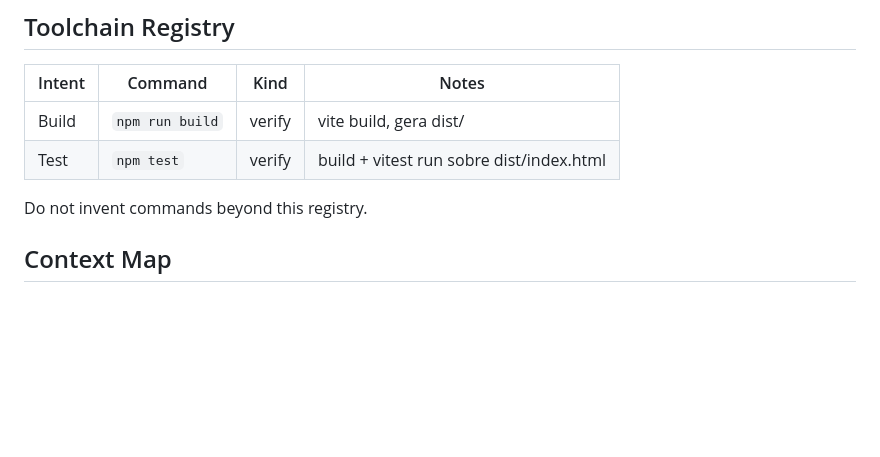
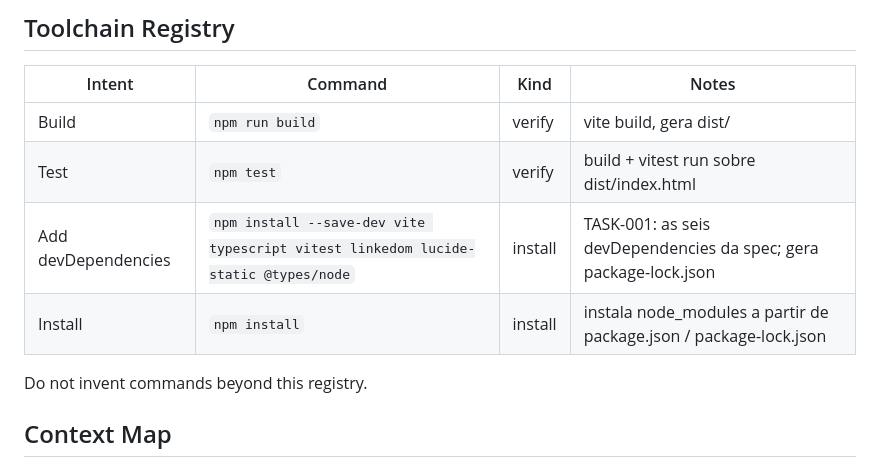
Before and after one commit to ricardoabdalla/ai-factory-demo-2, a Markdown page: AGENTS.md, the part around the change. Rendered like a GitHub page; blank space fills up the shorter version.

Commit message:
chore(factory): admit install commands to the Toolchain Registry
- Add devDependencies: npm install --save-dev vite typescript vitest linkedom lucide-static @types/node (install)
- Install: npm install (install)
- TASK-001 installs the spec's six devDependencies and generates package-lock.json

TASK: TASK-001
Admitted-by: Ricardo Abdalla — 2026-10-19
Assisted-by: Claude Opus 5.5 <noreply@anthropic.com>

```diff
--- a/AGENTS.md
+++ b/AGENTS.md
@@ -6,6 +6,8 @@
 |---|---|---|---|
 | Build | `npm run build` | verify | vite build, gera dist/ |
 | Test | `npm test` | verify | build + vitest run sobre dist/index.html |
+| Add devDependencies | `npm install --save-dev vite typescript vitest linkedom lucide-static @types/node` | install | TASK-001: as seis devDependencies da spec; gera package-lock.json |
+| Install | `npm install` | install | instala node_modules a partir de package.json / package-lock.json |
 
 Do not invent commands beyond this registry.
 
```
